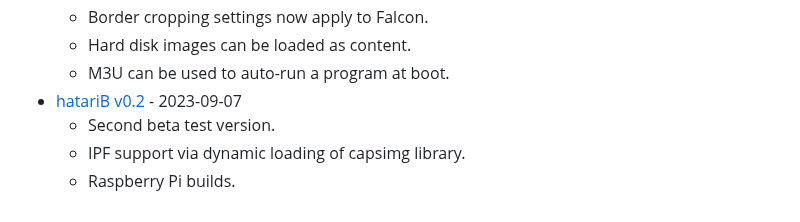
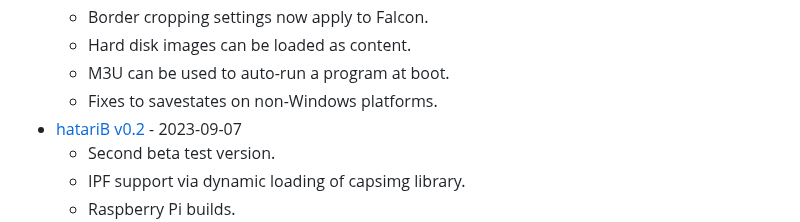
Before and after one commit to bbbradsmith/hatariB, a Markdown page: README.md, the part around the change. Rendered like a GitHub page.

Commit message:
savestates seem to be fixed

```diff
--- a/README.md
+++ b/README.md
@@ -257,6 +257,7 @@ See [DEVELOP.md](DEVELOP.md) for more details.
   * Border cropping settings now apply to Falcon.
   * Hard disk images can be loaded as content.
   * M3U can be used to auto-run a program at boot.
+  * Fixes to savestates on non-Windows platforms.
 * [hatariB v0.2](https://github.com/bbbradsmith/hatariB/releases/tag/0.2) - 2023-09-07
   * Second beta test version.
   * IPF support via dynamic loading of capsimg library.
```
